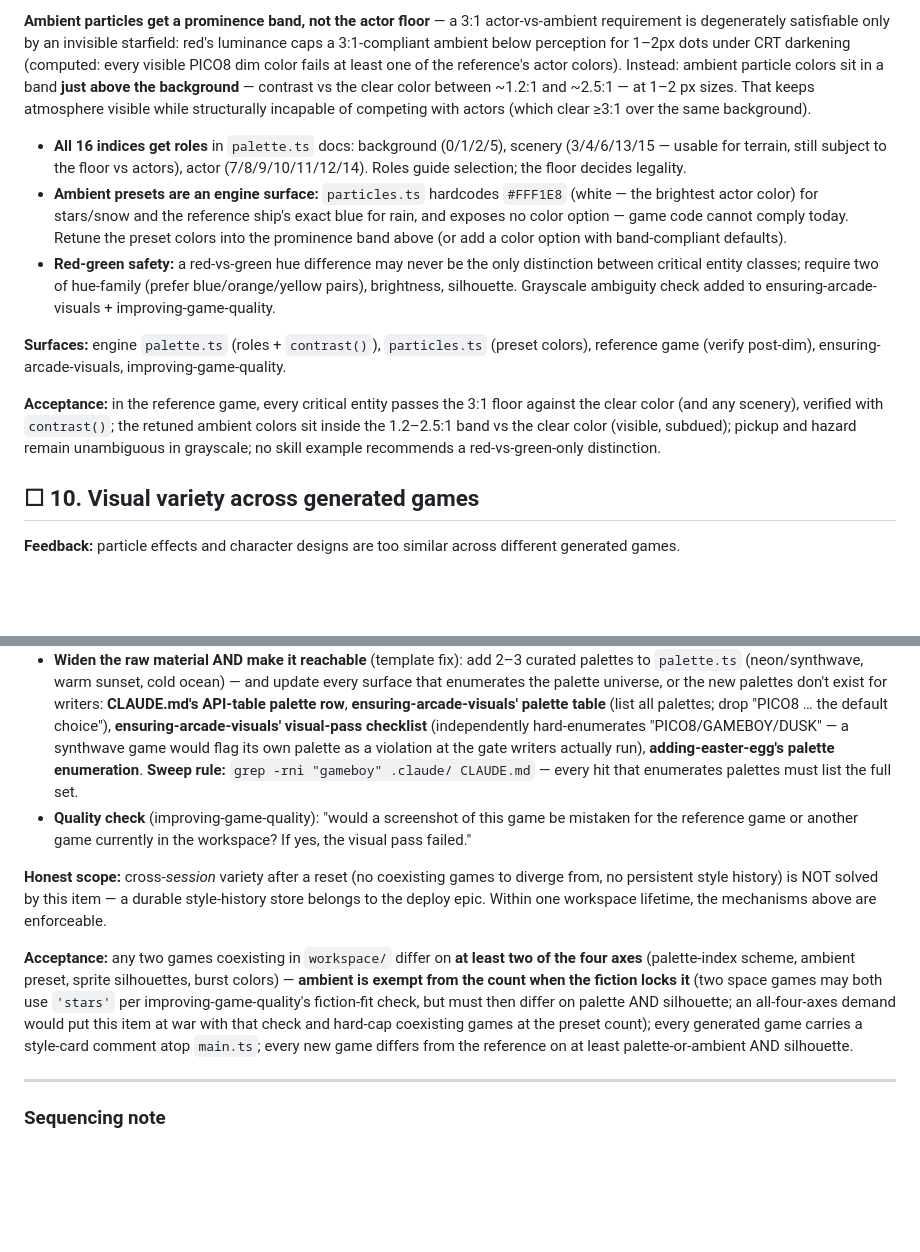
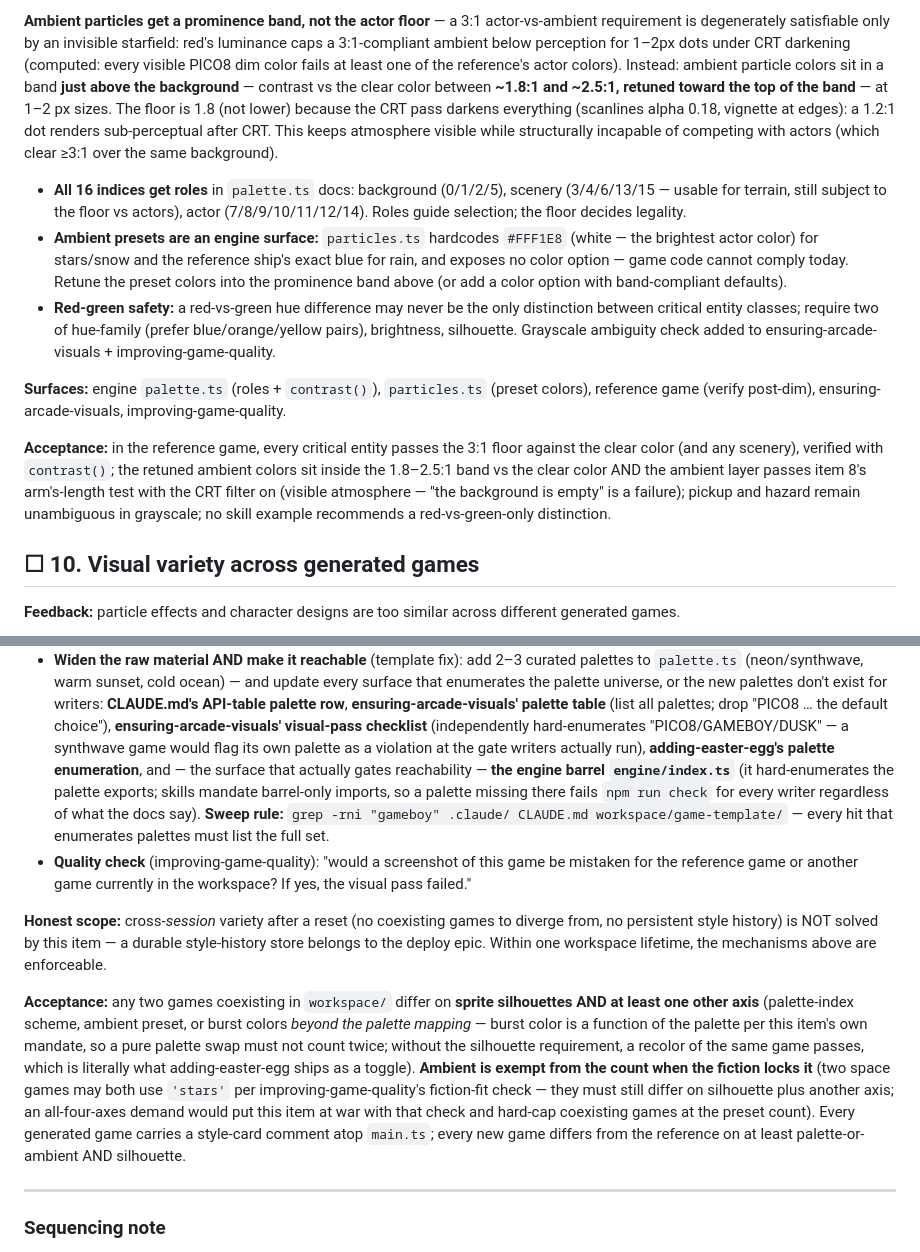
Before and after one commit to PatAkil/retrovibe, a Markdown page: IMPROVEMENTS.md, 2 parts joined by grey strips. GitHub-like rendering; blank space fills up the shorter version.

```diff
--- a/IMPROVEMENTS.md
+++ b/IMPROVEMENTS.md
@@ -312,9 +330,12 @@ invisible starfield: red's luminance caps a 3:1-compliant ambient below
 perception for 1–2px dots under CRT darkening (computed: every visible
 PICO8 dim color fails at least one of the reference's actor colors).
 Instead: ambient particle colors sit in a band **just above the
-background** — contrast vs the clear color between ~1.2:1 and ~2.5:1 —
-at 1–2 px sizes. That keeps atmosphere visible while structurally incapable
-of competing with actors (which clear ≥3:1 over the same background).
+background** — contrast vs the clear color between **~1.8:1 and ~2.5:1,
+retuned toward the top of the band** — at 1–2 px sizes. The floor is 1.8
+(not lower) because the CRT pass darkens everything (scanlines alpha 0.18,
+vignette at edges): a 1.2:1 dot renders sub-perceptual after CRT. This
+keeps atmosphere visible while structurally incapable of competing with
+actors (which clear ≥3:1 over the same background).
 - **All 16 indices get roles** in `palette.ts` docs: background (0/1/2/5),
   scenery (3/4/6/13/15 — usable for terrain, still subject to the floor
   vs actors), actor (7/8/9/10/11/12/14). Roles guide selection; the floor
@@ -335,9 +356,11 @@ improving-game-quality.
 
 **Acceptance:** in the reference game, every critical entity passes the
 3:1 floor against the clear color (and any scenery), verified with
-`contrast()`; the retuned ambient colors sit inside the 1.2–2.5:1 band vs
-the clear color (visible, subdued); pickup and hazard remain unambiguous in
-grayscale; no skill example recommends a red-vs-green-only distinction.
+`contrast()`; the retuned ambient colors sit inside the 1.8–2.5:1 band vs
+the clear color AND the ambient layer passes item 8's arm's-length test
+with the CRT filter on (visible atmosphere — "the background is empty" is
+a failure); pickup and hazard remain unambiguous in grayscale; no skill
+example recommends a red-vs-green-only distinction.
 
 ## ☐ 10. Visual variety across generated games
 
@@ -375,9 +398,13 @@ different generated games.
   visual-pass checklist** (independently hard-enumerates
   "PICO8/GAMEBOY/DUSK" — a synthwave game would flag its own palette as a
   violation at the gate writers actually run), **adding-easter-egg's
-  palette enumeration**. **Sweep rule:**
-  `grep -rni "gameboy" .claude/ CLAUDE.md` — every hit that enumerates
-  palettes must list the full set.
+  palette enumeration**, and — the surface that actually gates
+  reachability — **the engine barrel `engine/index.ts`** (it hard-enumerates
+  the palette exports; skills mandate barrel-only imports, so a palette
+  missing there fails `npm run check` for every writer regardless of what
+  the docs say). **Sweep rule:**
+  `grep -rni "gameboy" .claude/ CLAUDE.md workspace/game-template/` — every
+  hit that enumerates palettes must list the full set.
 - **Quality check** (improving-game-quality): "would a screenshot of this
   game be mistaken for the reference game or another game currently in the
   workspace? If yes, the visual pass failed."
@@ -387,15 +414,20 @@ to diverge from, no persistent style history) is NOT solved by this item —
 a durable style-history store belongs to the deploy epic. Within one
 workspace lifetime, the mechanisms above are enforceable.
 
-**Acceptance:** any two games coexisting in `workspace/` differ on **at
-least two of the four axes** (palette-index scheme, ambient preset, sprite
-silhouettes, burst colors) — **ambient is exempt from the count when the
-fiction locks it** (two space games may both use `'stars'` per
-improving-game-quality's fiction-fit check, but must then differ on palette
-AND silhouette; an all-four-axes demand would put this item at war with
-that check and hard-cap coexisting games at the preset count); every
-generated game carries a style-card comment atop `main.ts`; every new game
-differs from the reference on at least palette-or-ambient AND silhouette.
+**Acceptance:** any two games coexisting in `workspace/` differ on
+**sprite silhouettes AND at least one other axis** (palette-index scheme,
+ambient preset, or burst colors *beyond the palette mapping* — burst color
+is a function of the palette per this item's own mandate, so a pure
+palette swap must not count twice; without the silhouette requirement, a
+recolor of the same game passes, which is literally what adding-easter-egg
+ships as a toggle). **Ambient is exempt from the count when the fiction
+locks it** (two space games may both use `'stars'` per
+improving-game-quality's fiction-fit check — they must still differ on
+silhouette plus another axis; an all-four-axes demand would put this item
+at war with that check and hard-cap coexisting games at the preset count).
+Every generated game carries a style-card comment atop `main.ts`; every new
+game differs from the reference on at least palette-or-ambient AND
+silhouette.
 
 ---
 
```
Also changed, not shown: other parts of IMPROVEMENTS.md (+34 -16 lines).
